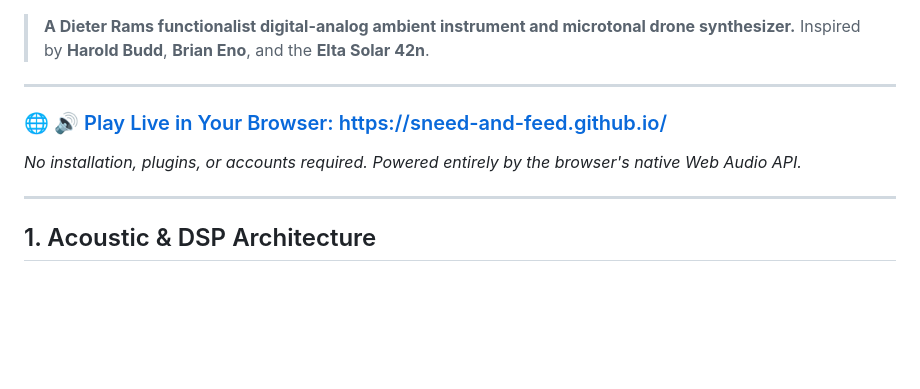
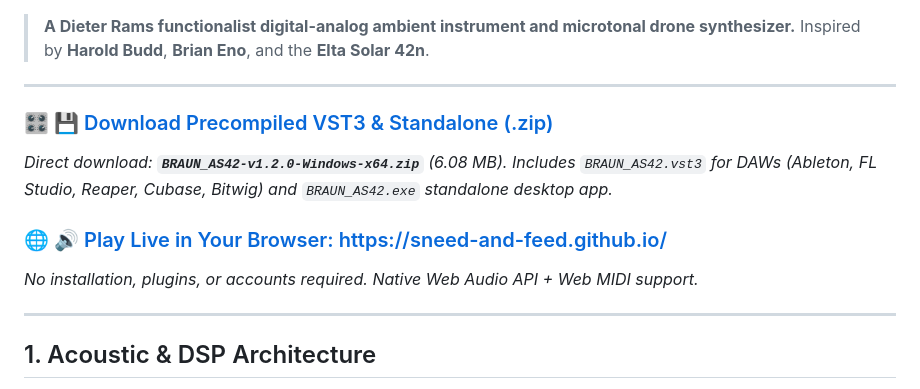
Before and after one commit to sneed-and-feed/sneed-and-feed.github.io, a Markdown page: README.md, the part around one of its changes. Drawn GitHub-style; blank space fills up the shorter version.

Commit message:
docs: add direct precompiled VST3/Standalone download links to README

```diff
--- a/README.md
+++ b/README.md
@@ -9,9 +10,11 @@
 
 ---
 
+### 🎛️ [💾 Download Precompiled VST3 & Standalone (.zip)](https://raw.githubusercontent.com/sneed-and-feed/sneed-and-feed.github.io/main/releases/BRAUN_AS42-v1.2.0-Windows-x64.zip)
+*Direct download: **`BRAUN_AS42-v1.2.0-Windows-x64.zip`** (6.08 MB). Includes `BRAUN_AS42.vst3` for DAWs (Ableton, FL Studio, Reaper, Cubase, Bitwig) and `BRAUN_AS42.exe` standalone desktop app.*
+
 ### 🌐 [🔊 Play Live in Your Browser: https://sneed-and-feed.github.io/](https://sneed-and-feed.github.io/)
-
-*No installation, plugins, or accounts required. Powered entirely by the browser's native Web Audio API.*
+*No installation, plugins, or accounts required. Native Web Audio API + Web MIDI support.*
 
 ---
 
```
Also changed, not shown: other parts of README.md (+1 -0 lines).
